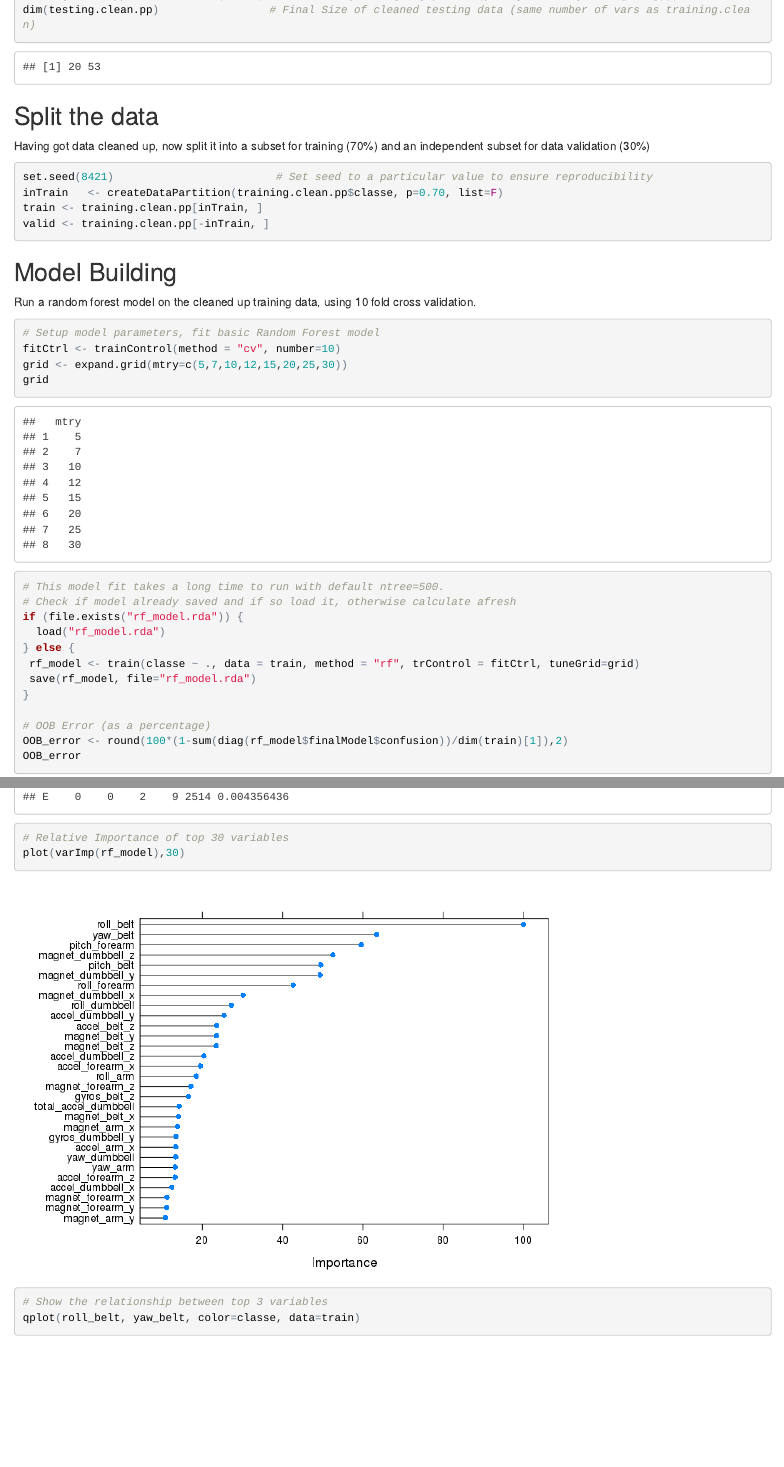
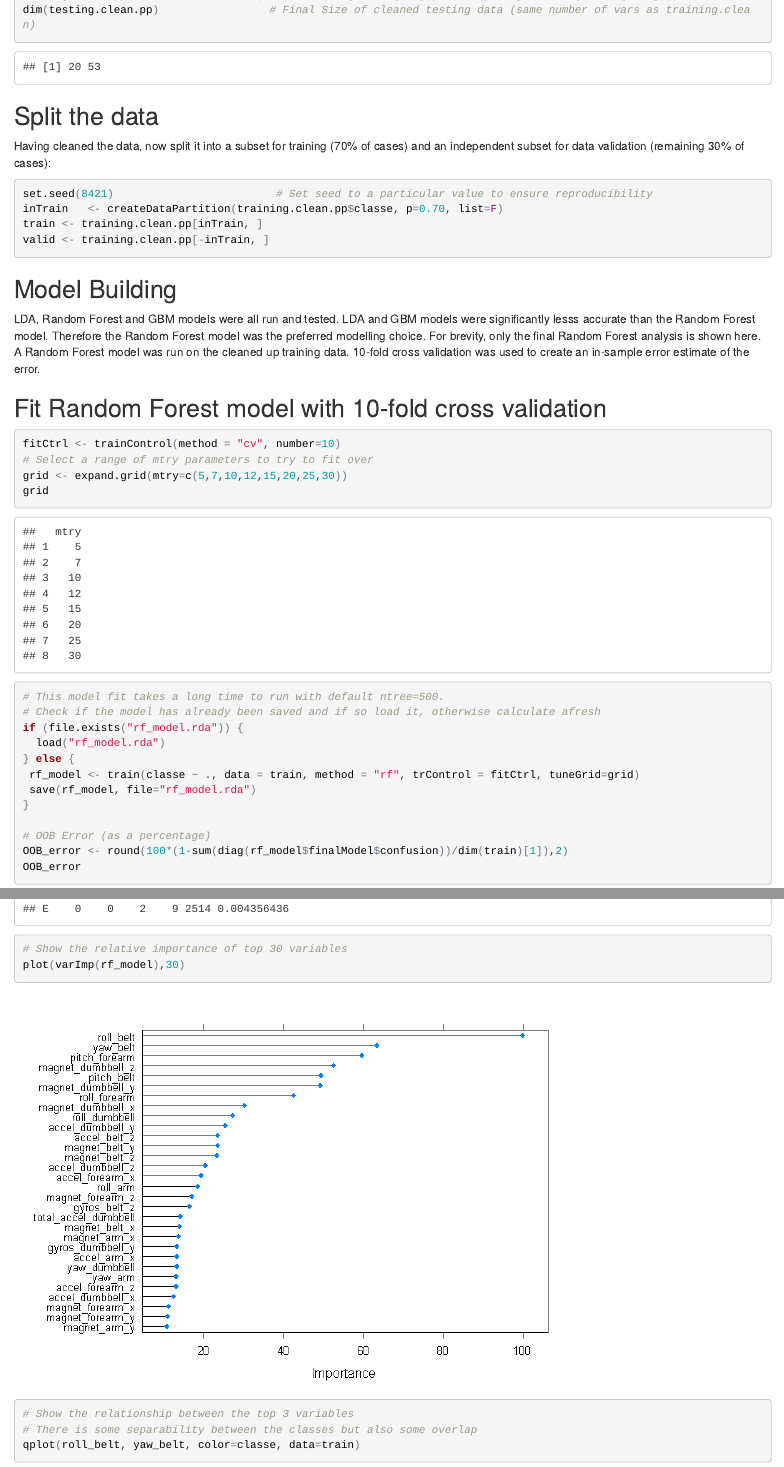
Before and after one commit to pchansen/PracticalMachineLearning, an R Markdown document (Course_Project.Rmd): the page in a window 1100 px wide, from 3260 px down, and a second part further down, joined at a grey line. The pictures show the output file Course_Project.html that the author committed with the source, opened offline.

Commit message:
Update 14 Jan 2017

````diff
--- a/Course_Project.Rmd
+++ b/Course_Project.Rmd
@@ -96,7 +96,7 @@ dim(testing.clean.pp)                 # Final Size of cleaned testing data (same
 ```
 
 ## Split the data
-Having got data cleaned up, now split it into a subset for training (70%) and an independent subset for data validation (30%)
+Having cleaned the data, now split it into a subset for training (70% of cases) and an independent subset for data validation (remaining 30% of cases):
 ```{r}
 set.seed(8421)                         # Set seed to a particular value to ensure reproducibility
 inTrain   <- createDataPartition(training.clean.pp$classe, p=0.70, list=F)
@@ -105,16 +105,17 @@ valid <- training.clean.pp[-inTrain, ]
 ```
 
 ## Model Building
-Run a random forest model on the cleaned up training data, using 10 fold cross validation.
+LDA, Random Forest and GBM models were all run and tested. LDA and GBM models were significantly lesss accurate than the Random Forest model. Therefore the Random Forest model was the preferred modelling choice. For brevity, only the final Random Forest analysis is shown here. A Random Forest model was run on the cleaned up training data. 10-fold cross validation was used to create an in-sample error estimate of the error.
+
+## Fit Random Forest model with 10-fold cross validation
 ```{r}
-
-# Setup model parameters, fit basic Random Forest model
 fitCtrl <- trainControl(method = "cv", number=10)
+# Select a range of mtry parameters to try to fit over
 grid <- expand.grid(mtry=c(5,7,10,12,15,20,25,30))
 grid
 
 # This model fit takes a long time to run with default ntree=500.
-# Check if model already saved and if so load it, otherwise calculate afresh
+# Check if the model has already been saved and if so load it, otherwise calculate afresh
 if (file.exists("rf_model.rda")) {
   load("rf_model.rda")
 } else {
@@ -133,10 +134,11 @@ OOB_error
 rf_model
 rf_model$finalModel
 
-# Relative Importance of top 30 variables
+# Show the relative importance of top 30 variables
 plot(varImp(rf_model),30)
 
-# Show the relationship between top 3 variables
+# Show the relationship between the top 3 variables
+# There is some separability between the classes but also some overlap
 qplot(roll_belt, yaw_belt, color=classe, data=train)
 qplot(roll_belt, pitch_forearm, color=classe, data=train)
 qplot(yaw_belt, pitch_forearm, color=classe, data=train)
````
Also changed, not shown: Course_Project.html, Course_Project.md, Course_Project_files/figure-html/unnamed-chunk-14-1.png, Course_Project_files/figure-html/unnamed-chunk-14-2.png, Course_Project_files/figure-html/unnamed-chunk-14-3.png, Course_Project_files/figure-html/unnamed-chunk-14-4.png, Course_Project.Rmd (7 more changed lines).
